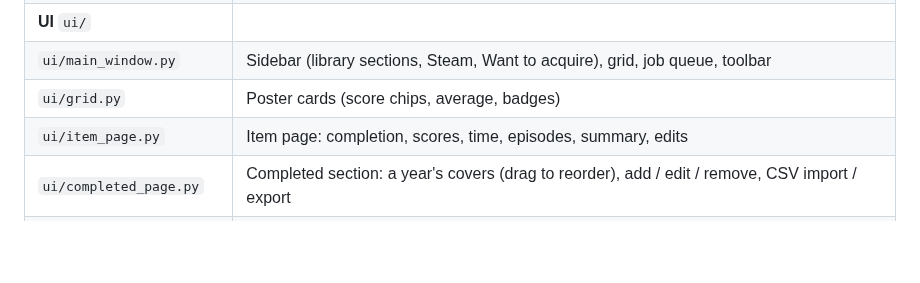
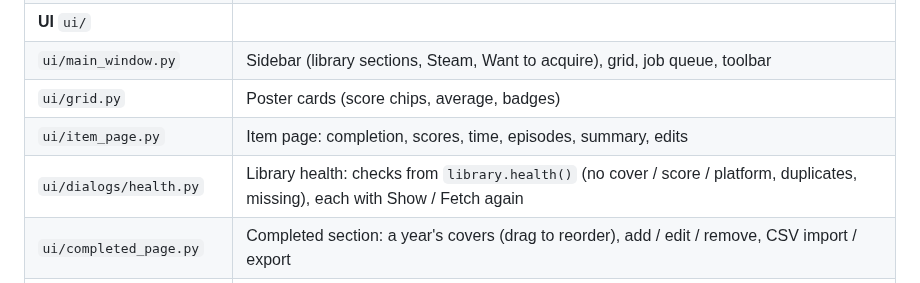
Before and after one commit to AlexPeixoto/Tracking, a Markdown page: docs/ARCHITECTURE.md, the part around the change. Drawn GitHub-style; blank space fills up the shorter version.

```diff
--- a/docs/ARCHITECTURE.md
+++ b/docs/ARCHITECTURE.md
@@ -42,6 +42,7 @@ drives / folders ──scan──▶ items in SQLite ──enrich──▶ score
 | `ui/main_window.py` | Sidebar (library sections, Steam, Want to acquire), grid, job queue, toolbar |
 | `ui/grid.py` | Poster cards (score chips, average, badges) |
 | `ui/item_page.py` | Item page: completion, scores, time, episodes, summary, edits |
+| `ui/dialogs/health.py` | Library health: checks from `library.health()` (no cover / score / platform, duplicates, missing), each with Show / Fetch again |
 | `ui/completed_page.py` | Completed section: a year's covers (drag to reorder), add / edit / remove, CSV import / export |
 | `ui/year_image.py` | "Export year as image": the year's covers as one grid picture (columns, cover size / shape, gap, margin, background, heading, labels), drawn with Qt |
 | `ui/dialogs/` | `locations.py` (add / manage / rescan, add Steam account), `settings.py` (keys, export/import), `log_viewer.py` |
```
Also changed, not shown: README.md (+26 -4 lines), docs/images/completed.png, 8 other files.
